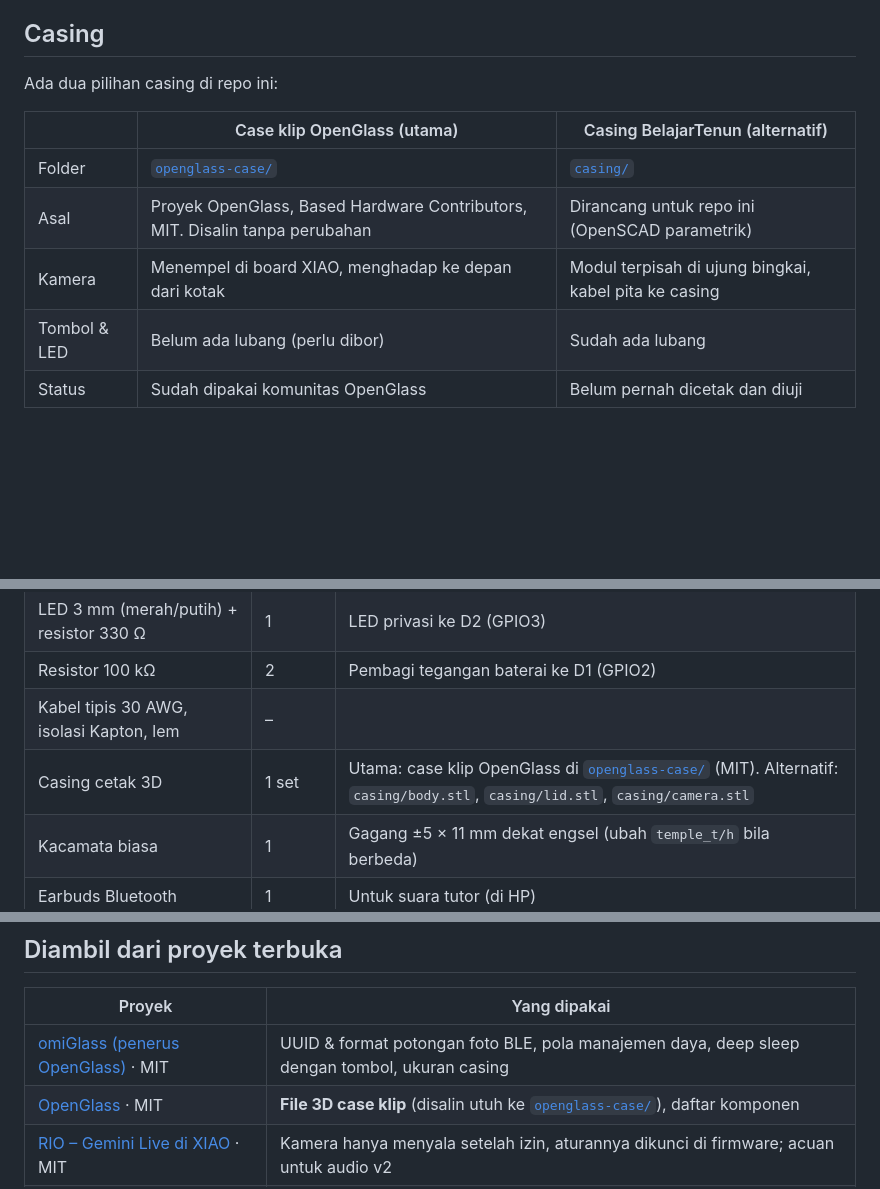
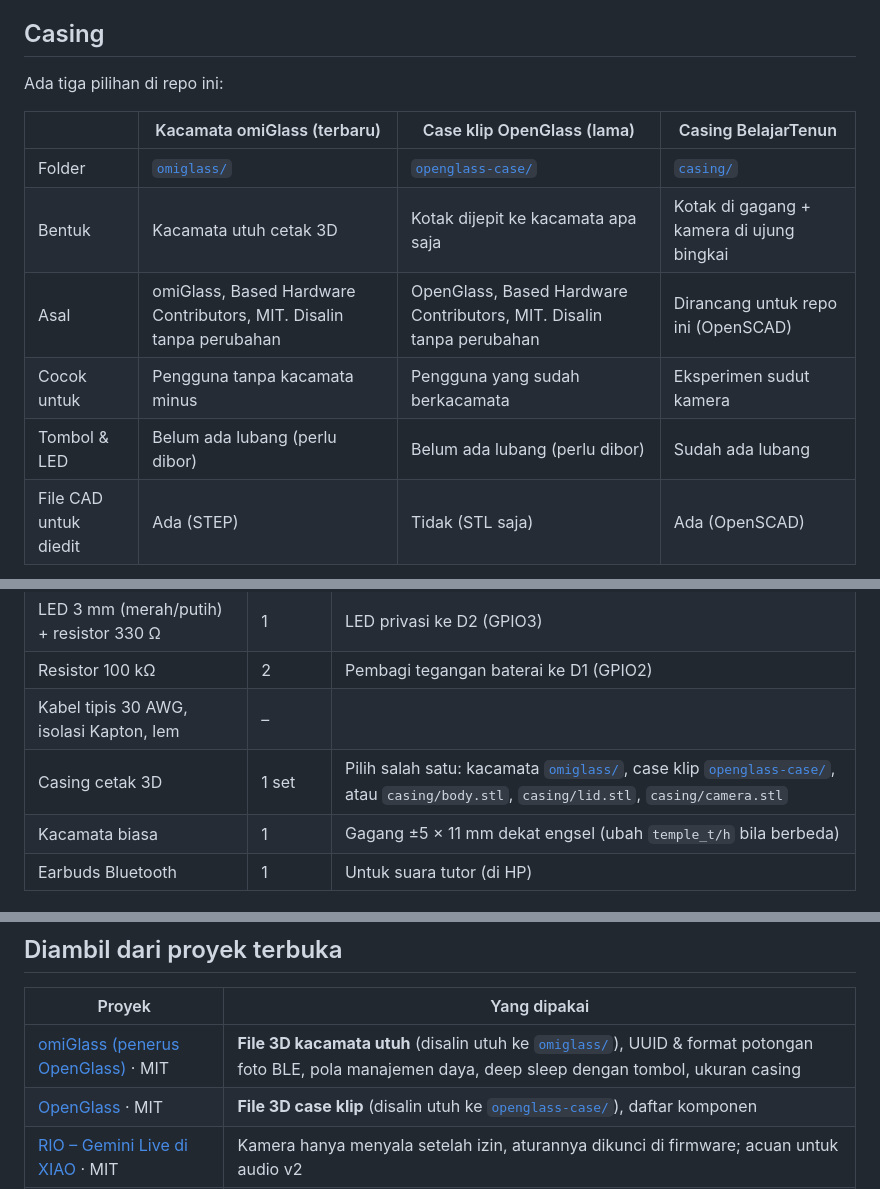
Before and after one commit to BelajarTenun/BelajarTenun, a Markdown page: hardware/README.md, 3 parts joined by grey strips. GitHub-like rendering; blank space fills up the shorter version.

Commit message:
Hardware: kacamata omiGlass terbaru (STL + STEP asli, MIT)
Disalin tanpa perubahan dari BasedHardware/omi omiGlass/hardware (commit ed4bfcf), dengan LICENSE dan atribusi.

```diff
--- a/hardware/README.md
+++ b/hardware/README.md
@@ -20,13 +20,14 @@ Alasannya: casing lebih kecil dan ringan, baterai lebih awet, dan kualitas suara
 
 ## Casing
 
-Ada dua pilihan casing di repo ini:
+Ada tiga pilihan di repo ini:
 
-| | Case klip OpenGlass (utama) | Casing BelajarTenun (alternatif) |
-|---|---|---|
-| Folder | [`openglass-case/`](openglass-case/) | [`casing/`](casing/) |
-| Asal | Proyek OpenGlass, Based Hardware Contributors, MIT. Disalin tanpa perubahan | Dirancang untuk repo ini (OpenSCAD parametrik) |
-| Kamera | Menempel di board XIAO, menghadap ke depan dari kotak | Modul terpisah di ujung bingkai, kabel pita ke casing |
-| Tombol & LED | Belum ada lubang (perlu dibor) | Sudah ada lubang |
-| Status | Sudah dipakai komunitas OpenGlass | Belum pernah dicetak dan diuji |
+| | Kacamata omiGlass (terbaru) | Case klip OpenGlass (lama) | Casing BelajarTenun |
+|---|---|---|---|
+| Folder | [`omiglass/`](omiglass/) | [`openglass-case/`](openglass-case/) | [`casing/`](casing/) |
+| Bentuk | Kacamata utuh cetak 3D | Kotak dijepit ke kacamata apa saja | Kotak di gagang + kamera di ujung bingkai |
+| Asal | omiGlass, Based Hardware Contributors, MIT. Disalin tanpa perubahan | OpenGlass, Based Hardware Contributors, MIT. Disalin tanpa perubahan | Dirancang untuk repo ini (OpenSCAD) |
+| Cocok untuk | Pengguna tanpa kacamata minus | Pengguna yang sudah berkacamata | Eksperimen sudut kamera |
+| Tombol & LED | Belum ada lubang (perlu dibor) | Belum ada lubang (perlu dibor) | Sudah ada lubang |
+| File CAD untuk diedit | Ada (STEP) | Tidak (STL saja) | Ada (OpenSCAD) |
 
@@ -41,7 +43,7 @@ Ada dua pilihan casing di repo ini:
 | LED 3 mm (merah/putih) + resistor 330 Ω | 1 | LED privasi ke D2 (GPIO3) |
 | Resistor 100 kΩ | 2 | Pembagi tegangan baterai ke D1 (GPIO2) |
 | Kabel tipis 30 AWG, isolasi Kapton, lem | – | |
-| Casing cetak 3D | 1 set | Utama: case klip OpenGlass di [`openglass-case/`](openglass-case/) (MIT). Alternatif: `casing/body.stl`, `casing/lid.stl`, `casing/camera.stl` |
+| Casing cetak 3D | 1 set | Pilih salah satu: kacamata [`omiglass/`](omiglass/), case klip [`openglass-case/`](openglass-case/), atau `casing/body.stl`, `casing/lid.stl`, `casing/camera.stl` |
 | Kacamata biasa | 1 | Gagang ±5 × 11 mm dekat engsel (ubah `temple_t/h` bila berbeda) |
 | Earbuds Bluetooth | 1 | Untuk suara tutor (di HP) |
 
@@ -69,7 +71,7 @@ Pin ini diatur di `firmware/belajartenun-glasses/src/config.h`. Kamera dan mikro
 ## Diambil dari proyek terbuka
 | Proyek | Yang dipakai |
 |---|---|
-| [omiGlass (penerus OpenGlass)](https://github.com/BasedHardware/omi/tree/main/omiGlass) · MIT | UUID & format potongan foto BLE, pola manajemen daya, deep sleep dengan tombol, ukuran casing |
+| [omiGlass (penerus OpenGlass)](https://github.com/BasedHardware/omi/tree/main/omiGlass) · MIT | **File 3D kacamata utuh** (disalin utuh ke [`omiglass/`](omiglass/)), UUID & format potongan foto BLE, pola manajemen daya, deep sleep dengan tombol, ukuran casing |
 | [OpenGlass](https://github.com/BasedHardware/OpenGlass) · MIT | **File 3D case klip** (disalin utuh ke [`openglass-case/`](openglass-case/)), daftar komponen |
 | [RIO – Gemini Live di XIAO](https://github.com/mk14ray/RIO-XIAO-ESP32-S3-Gemini-Live-Voice-Assistant) · MIT | Kamera hanya menyala setelah izin, aturannya dikunci di firmware; acuan untuk audio v2 |
 | [vision-assist](https://github.com/RoboX2020/vision-assist) · MIT | Arsitektur MVP: kamera di kacamata, suara di HP + earbuds |
```
Also changed, not shown: other parts of hardware/README.md (+2 -1 lines), README.md (+1 -0 lines), hardware/omiglass/README.md (added, +37 -0 lines), docs/assets/omiglass-frame.png (added), 15 other files.
